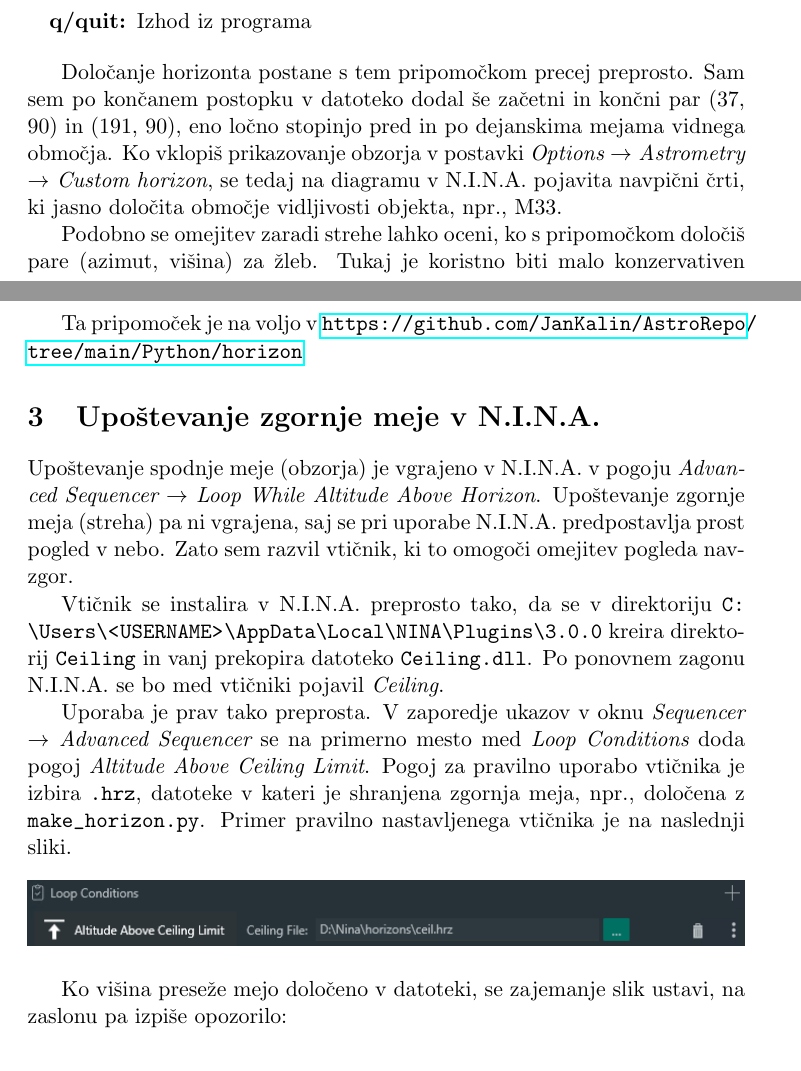
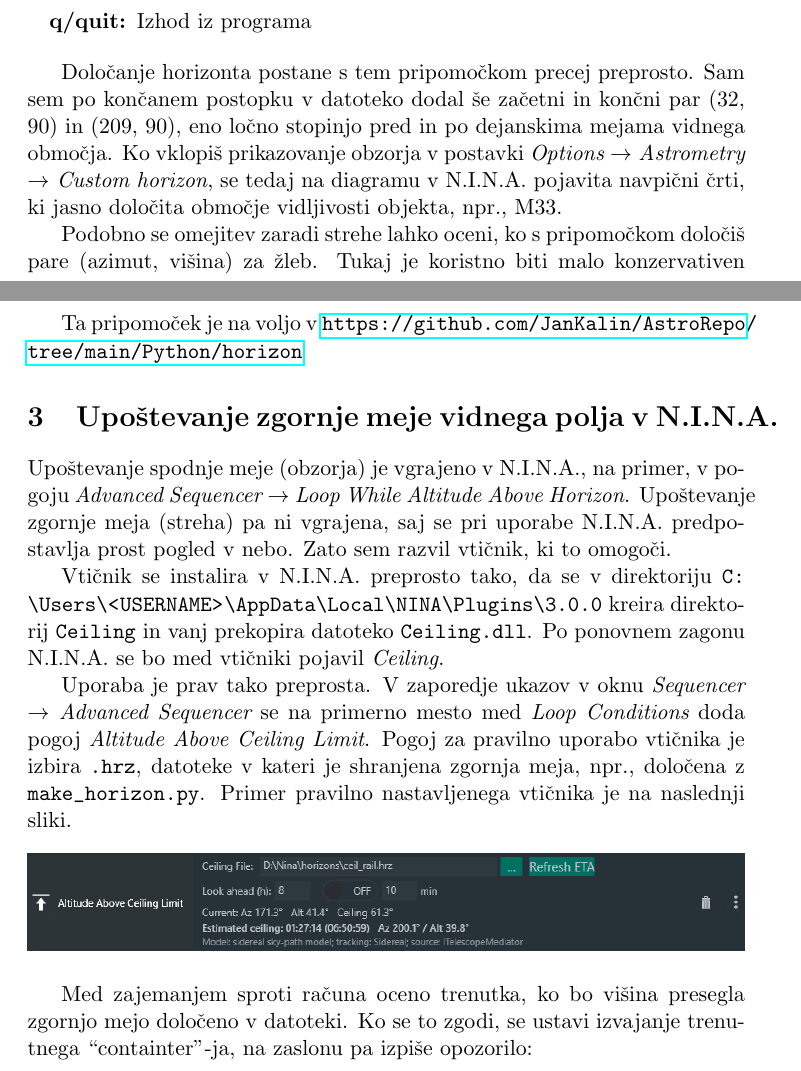
Before and after one commit to JanKalin/AstroRepo, a LaTeX document (doc/ADJ_1/utils_slo.tex): two parts of pages 2 and 3 of 4, joined at a grey line, cut so that both start at the same text. Compiled offline with pdfLaTeX.

Commit message:
Updated text for v1.2 of CeilingCondition plugin

```diff
--- a/doc/ADJ_1/utils_slo.tex
+++ b/doc/ADJ_1/utils_slo.tex
@@ -54,7 +54,7 @@ Drugi način je interaktiven, ta je bolj primeren za dejansko določanje obzorja
     \item[q/quit:] Izhod iz programa
 \end{description}
 
-Določanje horizonta postane s tem pripomočkom precej preprosto. Sam sem po končanem postopku v datoteko dodal še začetni in končni par (37, 90) in (191, 90), eno ločno stopinjo pred in po dejanskima mejama vidnega območja. Ko vklopiš prikazovanje obzorja v postavki {\em Options $\rightarrow$ Astrometry $\rightarrow$ Custom horizon}, se tedaj na diagramu v \nina pojavita navpični črti, ki jasno določita območje vidljivosti objekta, npr., M33.
+Določanje horizonta postane s tem pripomočkom precej preprosto. Sam sem po končanem postopku v datoteko dodal še začetni in končni par (32, 90) in (209, 90), eno ločno stopinjo pred in po dejanskima mejama vidnega območja. Ko vklopiš prikazovanje obzorja v postavki {\em Options $\rightarrow$ Astrometry $\rightarrow$ Custom horizon}, se tedaj na diagramu v \nina pojavita navpični črti, ki jasno določita območje vidljivosti objekta, npr., M33.
 
 Podobno se omejitev zaradi strehe lahko oceni, ko s pripomočkom določiš pare (azimut, višina) za žleb. Tukaj je koristno biti malo konzervativen in usmeriti teleskop nekaj stopinj nižje od žleba, saj odboj svetlobe lahko pokvari sliko še preden žleb dejansko pride v kader.
 
@@ -66,9 +66,9 @@ Podobno se omejitev zaradi strehe lahko oceni, ko s pripomočkom določiš pare
 
 Ta pripomoček je na voljo v \url{https://github.com/JanKalin/AstroRepo/tree/main/Python/horizon}
 
-\section{Upoštevanje zgornje meje v \nina}
+\section{Upoštevanje zgornje meje vidnega polja v \nina}
 
-Upoštevanje spodnje meje (obzorja) je vgrajeno v \nina v pogoju {\em Advanced Sequencer $\rightarrow$ Loop While Altitude Above Horizon}. Upoštevanje zgornje meja (streha) pa ni vgrajena, saj se pri uporabe \nina predpostavlja prost pogled v nebo. Zato sem razvil vtičnik, ki to omogoči omejitev pogleda navzgor.
+Upoštevanje spodnje meje (obzorja) je vgrajeno v \nina, na primer, v pogoju {\em Advanced Sequencer $\rightarrow$ Loop While Altitude Above Horizon}. Upoštevanje zgornje meja (streha) pa ni vgrajena, saj se pri uporabe \nina predpostavlja prost pogled v nebo. Zato sem razvil vtičnik, ki to omogoči.
 
 Vtičnik se instalira v \nina preprosto tako, da se v direktoriju \path{C:\Users\<USERNAME>\AppData\Local\NINA\Plugins\3.0.0} kreira direktorij \path{Ceiling} in vanj prekopira datoteko \path{Ceiling.dll}. Po ponovnem zagonu \nina se bo med vtičniki pojavil {\em Ceiling}.
 
@@ -79,7 +79,7 @@ Uporaba je prav tako preprosta. V zaporedje ukazov v oknu {\em Sequencer $\right
 	\includegraphics[width=\textwidth]{example.png}
 \end{figure}
 
-Ko višina preseže mejo določeno v datoteki, se zajemanje slik ustavi, na zaslonu pa izpiše opozorilo:
+Med zajemanjem sproti računa oceno trenutka, ko bo višina presegla zgornjo mejo določeno v datoteki. Ko se to zgodi, se ustavi izvajanje trenutnega ``containter''-ja, na zaslonu pa izpiše opozorilo:
 
 \begin{figure}[H]
 	\centering
```
Also changed, not shown: doc/ADJ_1/example.png, doc/ADJ_1/utils_slo.pdf, doc/ADJ_1/utils_slo.tex (2 more changed lines).
